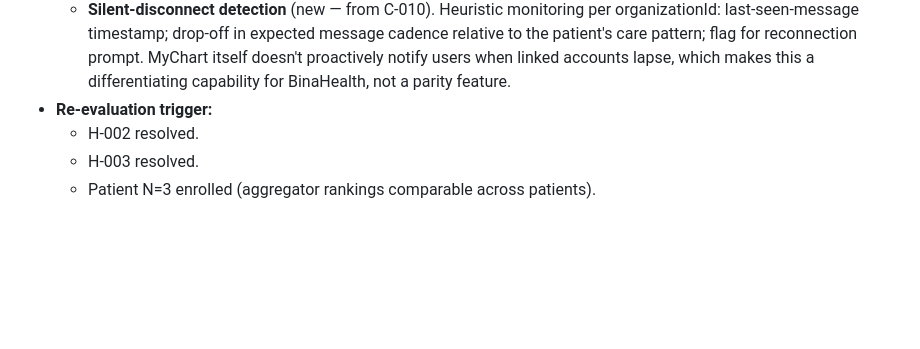
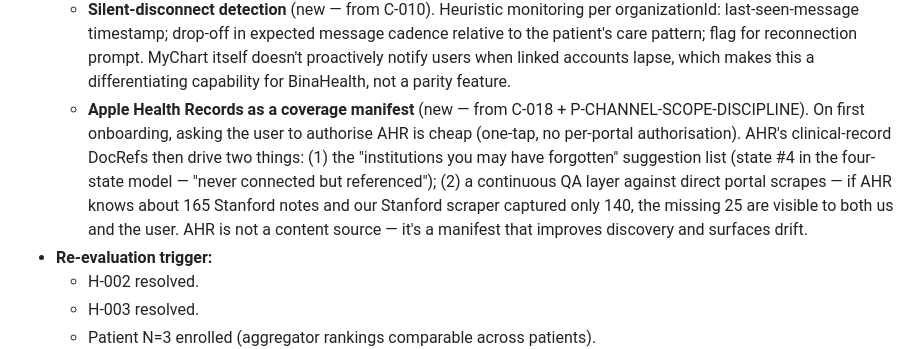
Before and after one commit to usarid/health-assistant, a Markdown page: docs/PRODUCT_INSIGHTS_LOG.md, the part around the change. GitHub-like rendering; blank space fills up the shorter version.

```diff
--- a/docs/PRODUCT_INSIGHTS_LOG.md
+++ b/docs/PRODUCT_INSIGHTS_LOG.md
@@ -52,6 +52,7 @@
     4. *Never connected, but referenced* — Hoag case (in user's UI list with no message activity) or an institution mentioned in a referral letter but never linked. Should prompt with framing "we noticed references to [Institution] in your records; do you have a portal there?"
   - **Coverage transparency dashboard.** Show the user explicitly: "via your MSKCC login we have X% of your UCSF data. Connect UCSF directly to add the missing Y%." Turns the H-002 native-vs-linked-accounts gap into a feature rather than a hidden limitation.
   - **Silent-disconnect detection** (new — from C-010). Heuristic monitoring per organizationId: last-seen-message timestamp; drop-off in expected message cadence relative to the patient's care pattern; flag for reconnection prompt. MyChart itself doesn't proactively notify users when linked accounts lapse, which makes this a differentiating capability for BinaHealth, not a parity feature.
+  - **Apple Health Records as a coverage manifest** (new — from C-018 + P-CHANNEL-SCOPE-DISCIPLINE). On first onboarding, asking the user to authorise AHR is cheap (one-tap, no per-portal authorisation). AHR's clinical-record DocRefs then drive two things: (1) the "institutions you may have forgotten" suggestion list (state #4 in the four-state model — "never connected but referenced"); (2) a continuous QA layer against direct portal scrapes — if AHR knows about 165 Stanford notes and our Stanford scraper captured only 140, the missing 25 are visible to both us and the user. AHR is not a content source — it's a manifest that improves discovery and surfaces drift.
 - **Re-evaluation trigger:**
   - H-002 resolved.
   - H-003 resolved.
```
Also changed, not shown: docs/CONCLUSIONS_LOG.md (+44 -1 lines).
